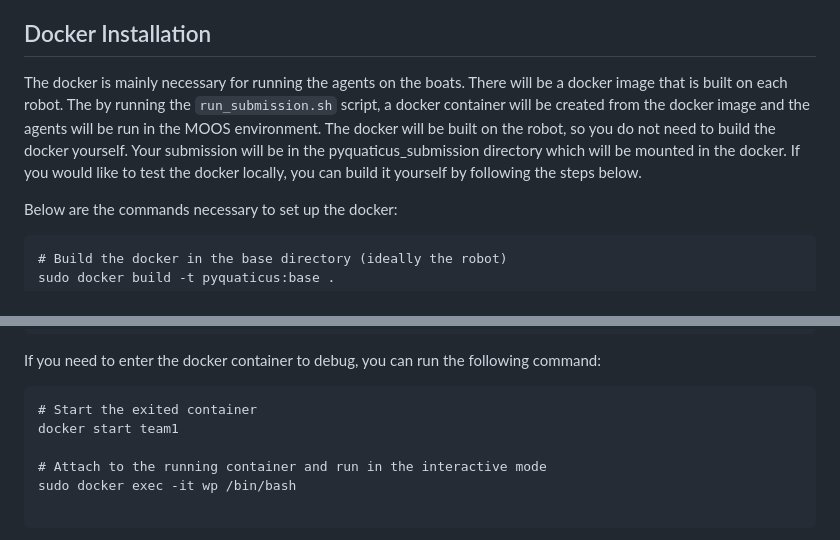
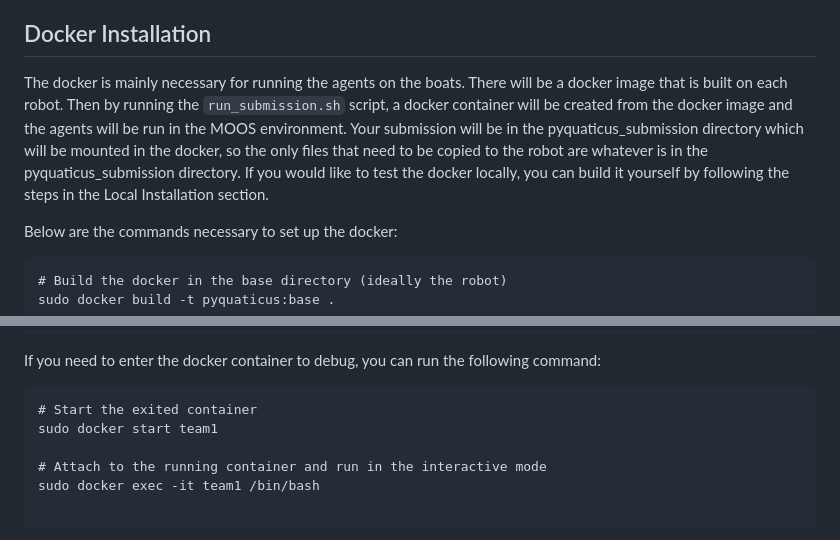
Before and after one commit to PatP15/aquaticus-docker, a Markdown page: README.md, 2 parts joined by grey strips. Rendered like a GitHub page.

Commit message:
Update README commands

````diff
--- a/README.md
+++ b/README.md
@@ -5,7 +5,7 @@ The goal of this repository is to create a standardized docker container that wi
 If you just would like to run your agents in MOOS, you do not need to build the docker. You can follow the steps below to run your submission in MOOS.
 
 ## Docker Installation
-The docker is mainly necessary for running the agents on the boats. There will be a docker image that is built on each robot. The by running the `run_submission.sh` script, a docker container will be created from the docker image and the agents will be run in the MOOS environment. The docker will be built on the robot, so you do not need to build the docker yourself. Your submission will be in the pyquaticus_submission directory which will be mounted in the docker. If you would like to test the docker locally, you can build it yourself by following the steps below.
+The docker is mainly necessary for running the agents on the boats. There will be a docker image that is built on each robot. Then by running the `run_submission.sh` script, a docker container will be created from the docker image and the agents will be run in the MOOS environment. Your submission will be in the pyquaticus_submission directory which will be mounted in the docker, so the only files that need to be copied to the robot are whatever is in the pyquaticus_submission directory. If you would like to test the docker locally, you can build it yourself by following the steps in the Local Installation section.
 
 Below are the commands necessary to set up the docker:
 
@@ -81,10 +81,10 @@ If you need to enter the docker container to debug, you can run the following co
 
 ```
 # Start the exited container
-docker start team1
+sudo docker start team1
 
 # Attach to the running container and run in the interactive mode
-sudo docker exec -it wp /bin/bash
+sudo docker exec -it team1 /bin/bash
 
 ```
 
````
